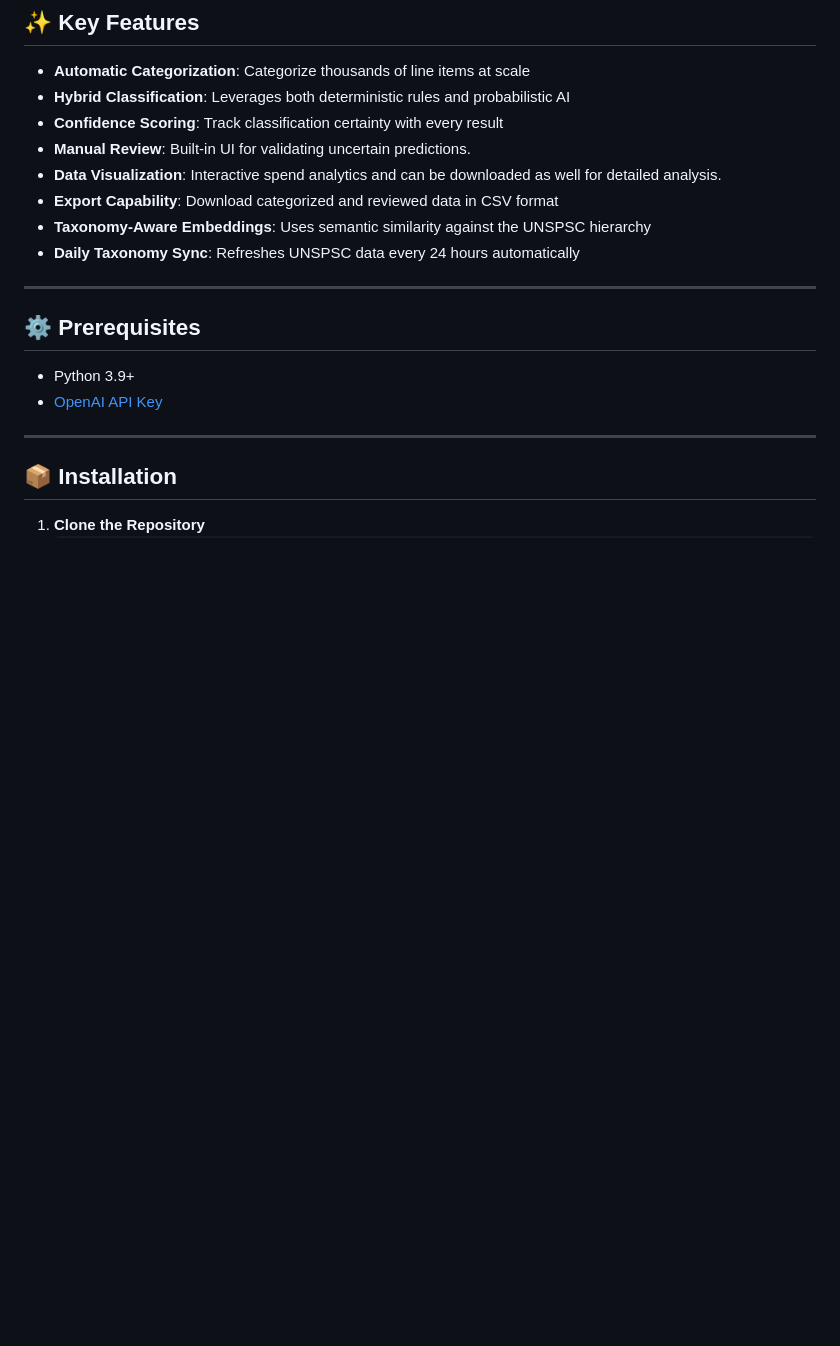
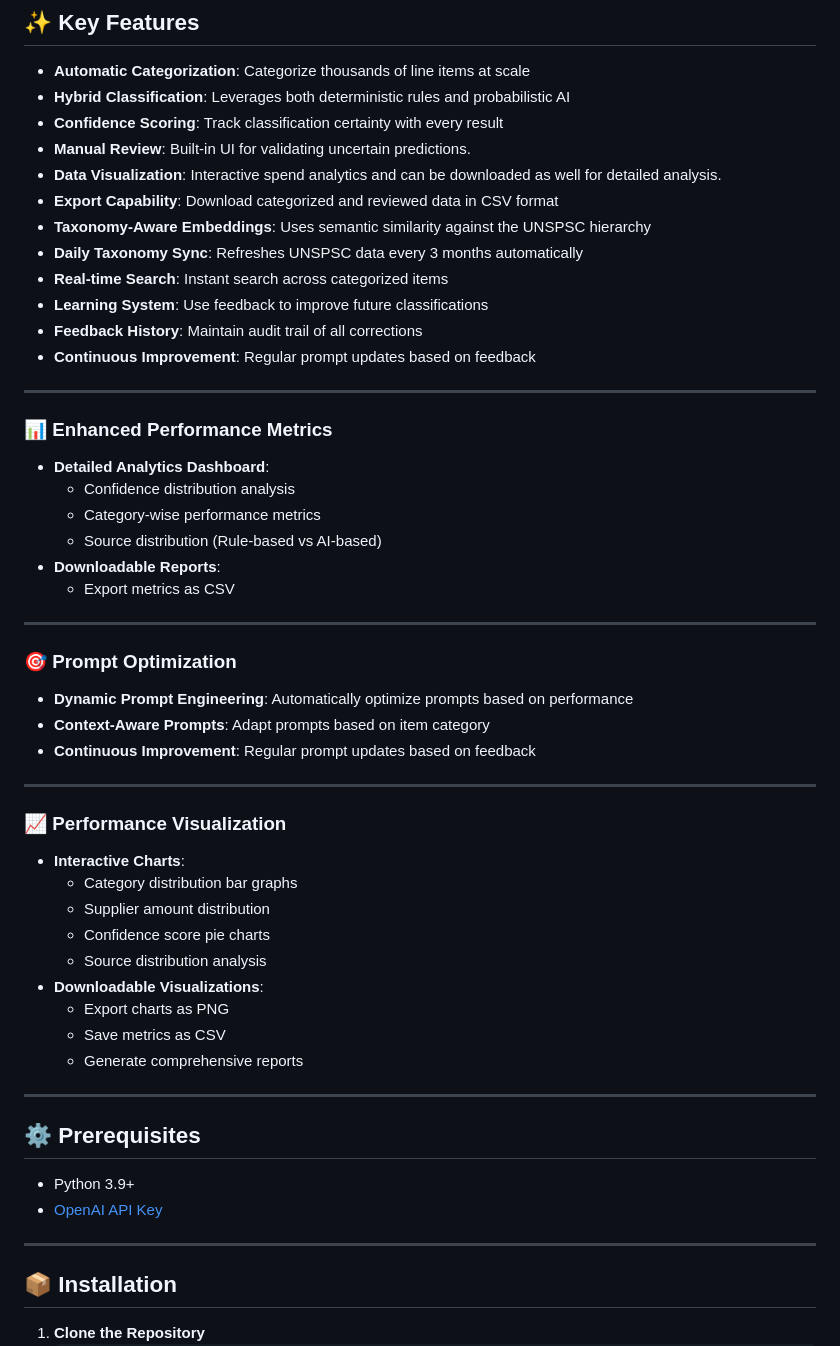
Before and after one commit to komal2203/acme-spend-categorization, a Markdown page: README.md, the part around the change. Rendered like a GitHub page; blank space fills up the shorter version.

```diff
--- a/README.md
+++ b/README.md
@@ -23,7 +23,41 @@ This system processes invoice-level data to categorize spend items according to
 - **Data Visualization**: Interactive spend analytics and can be downloaded as well for detailed analysis.
 - **Export Capability**: Download categorized and reviewed data in CSV format
 - **Taxonomy-Aware Embeddings**: Uses semantic similarity against the UNSPSC hierarchy
-- **Daily Taxonomy Sync**: Refreshes UNSPSC data every 24 hours automatically
+- **Daily Taxonomy Sync**: Refreshes UNSPSC data every 3 months automatically
+- **Real-time Search**: Instant search across categorized items
+- **Learning System**: Use feedback to improve future classifications
+- **Feedback History**: Maintain audit trail of all corrections
+- **Continuous Improvement**: Regular prompt updates based on feedback
+
+---
+
+### 📊 Enhanced Performance Metrics
+- **Detailed Analytics Dashboard**:
+  - Confidence distribution analysis
+  - Category-wise performance metrics
+  - Source distribution (Rule-based vs AI-based)
+- **Downloadable Reports**:
+  - Export metrics as CSV
+
+---
+
+### 🎯 Prompt Optimization
+- **Dynamic Prompt Engineering**: Automatically optimize prompts based on performance
+- **Context-Aware Prompts**: Adapt prompts based on item category
+- **Continuous Improvement**: Regular prompt updates based on feedback
+
+---
+
+### 📈 Performance Visualization
+- **Interactive Charts**:
+  - Category distribution bar graphs
+  - Supplier amount distribution
+  - Confidence score pie charts
+  - Source distribution analysis
+- **Downloadable Visualizations**:
+  - Export charts as PNG
+  - Save metrics as CSV
+  - Generate comprehensive reports
 
 ---
 
```
